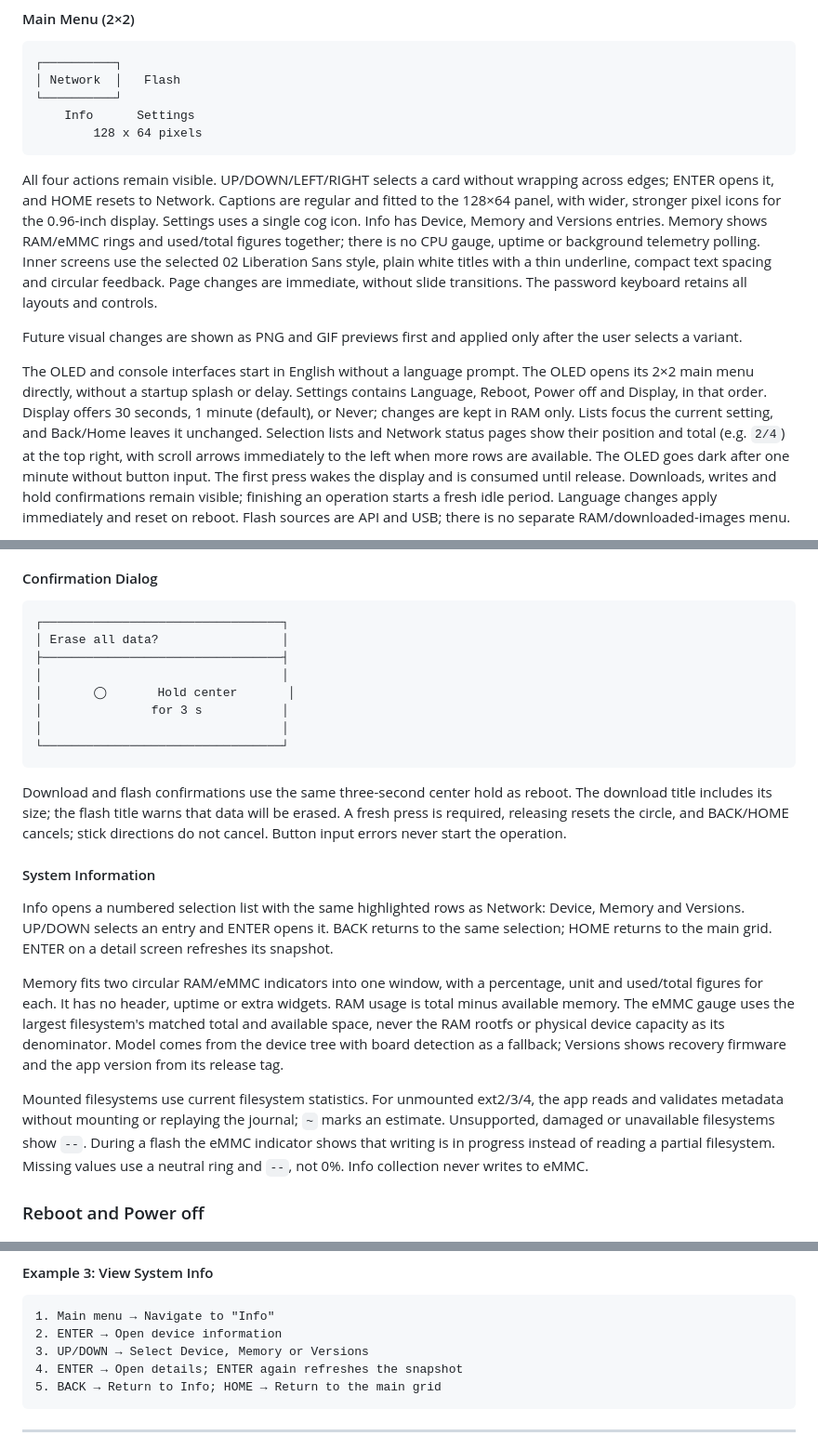
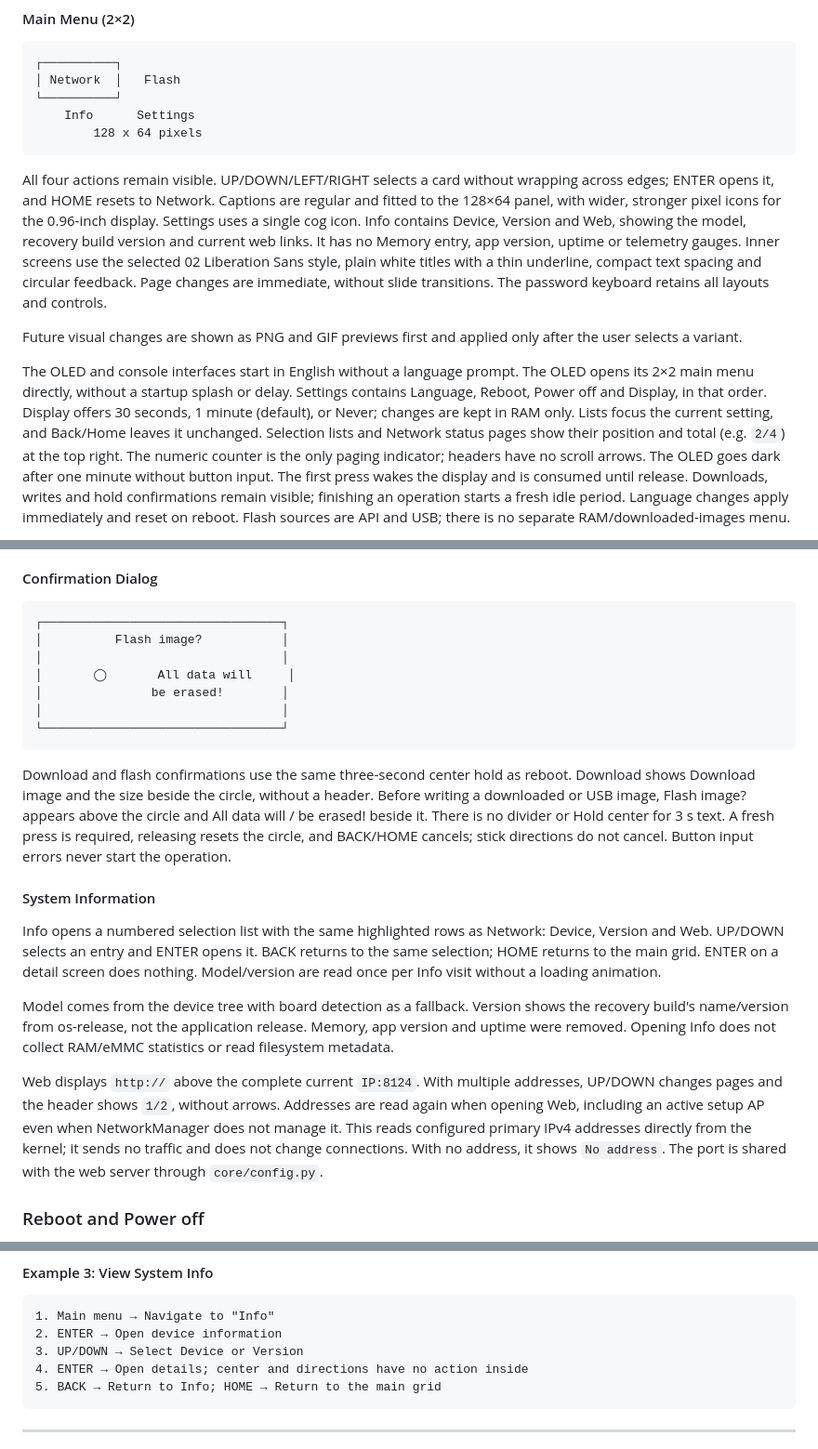
Before and after one commit to jethome-iot/jrescue-app, a Markdown page: README.md, 3 parts joined by grey strips. Shown at 93% size. GitHub-like rendering.

````diff
--- a/README.md
+++ b/README.md
@@ -149,9 +149,9 @@ navigation. Present on **JetHub D3 (J310)**; started there by
 All four actions remain visible. UP/DOWN/LEFT/RIGHT selects a card without
 wrapping across edges; ENTER opens it, and HOME resets to Network. Captions are
 regular and fitted to the 128×64 panel, with wider, stronger pixel icons for the
-0.96-inch display. Settings uses a single cog icon. Info has Device, Memory and
-Versions entries. Memory shows RAM/eMMC rings and used/total figures together;
-there is no CPU gauge, uptime or background telemetry polling.
+0.96-inch display. Settings uses a single cog icon. Info contains Device,
+Version and Web, showing the model, recovery build version and current web links. It has no Memory
+entry, app version, uptime or telemetry gauges.
 Inner screens use the selected 02 Liberation Sans style, plain white titles with
 a thin underline, compact text spacing and
 circular feedback. Page changes are immediate, without slide transitions.
@@ -166,7 +166,7 @@ Settings contains Language, Reboot, Power off and Display, in that order. Displa
 30 seconds, 1 minute (default), or Never; changes are kept in RAM only. Lists
 focus the current setting, and Back/Home leaves it unchanged.
 Selection lists and Network status pages show their position and total (e.g. `2/4`) at the top
-right, with scroll arrows immediately to the left when more rows are available.
+right. The numeric counter is the only paging indicator; headers have no scroll arrows.
 The OLED goes dark after one minute without button input. The first press wakes
 the display and is consumed until release. Downloads, writes and hold
 confirmations remain visible; finishing an operation starts a fresh idle period.
@@ -336,41 +336,42 @@ the OLED omits the target device label. Unknown progress uses an animated arc.
 
 ```
 ┌─────────────────────────────────┐
-│ Erase all data?                 │
-├─────────────────────────────────┤
+│          Flash image?           │
 │                                 │
-│       ◯       Hold center       │
-│               for 3 s           │
+│       ◯       All data will     │
+│               be erased!        │
 │                                 │
 └─────────────────────────────────┘
 ```
 
 Download and flash confirmations use the same three-second center hold as
-reboot. The download title includes its size; the flash title warns that data
-will be erased. A fresh press is required, releasing resets the circle, and
+reboot. Download shows Download image and the size beside the circle, without
+a header. Before writing a downloaded or USB image, Flash image? appears above
+the circle and All data will / be erased! beside it. There is no divider or
+Hold center for 3 s text.
+A fresh press is required, releasing resets the circle, and
 BACK/HOME cancels; stick directions do not cancel. Button input errors never start the operation.
 
 #### System Information
 
 Info opens a numbered selection list with the same highlighted rows as Network:
-Device, Memory and Versions. UP/DOWN selects an entry and ENTER opens it. BACK
+Device, Version and Web. UP/DOWN selects an entry and ENTER opens it. BACK
 returns to the same selection; HOME returns to the main grid. ENTER on a detail
-screen refreshes its snapshot.
+screen does nothing. Model/version are read once per Info visit without a
+loading animation.
 
-Memory fits two circular RAM/eMMC indicators into one window, with a percentage,
-unit and used/total figures for each. It has no header, uptime or extra widgets.
-RAM usage is total minus available memory. The eMMC gauge uses the largest
-filesystem's matched total and available space, never the RAM rootfs or physical
-device capacity as its denominator. Model comes from the device tree with board
-detection as a fallback; Versions shows recovery firmware and the app version
-from its release tag.
+Model comes from the device tree with board detection as a fallback. Version
+shows the recovery build's name/version from os-release, not the application
+release. Memory, app version and uptime were removed. Opening Info does not
+collect RAM/eMMC statistics or read filesystem metadata.
 
-Mounted filesystems use current filesystem statistics. For unmounted ext2/3/4,
-the app reads and validates metadata without mounting or replaying the journal;
-`~` marks an estimate. Unsupported, damaged or unavailable filesystems show `--`.
-During a flash the eMMC indicator shows that writing is in progress instead of
-reading a partial filesystem. Missing values use a neutral ring and `--`, not
-0%. Info collection never writes to eMMC.
+Web displays `http://` above the complete current `IP:8124`. With multiple
+addresses, UP/DOWN changes pages and the header shows `1/2`, without arrows.
+Addresses are read again when opening Web, including an active setup AP even
+when NetworkManager does not manage it. This reads configured primary IPv4
+addresses directly from the kernel; it sends no traffic and does not change
+connections. With no address, it shows `No address`. The port is shared with
+the web server through `core/config.py`.
 
 ### Reboot and Power off
 
@@ -438,8 +439,8 @@ Hardware Buttons Navigation:
 ```
 1. Main menu → Navigate to "Info"
 2. ENTER → Open device information
-3. UP/DOWN → Select Device, Memory or Versions
-4. ENTER → Open details; ENTER again refreshes the snapshot
+3. UP/DOWN → Select Device or Version
+4. ENTER → Open details; center and directions have no action inside
 5. BACK → Return to Info; HOME → Return to the main grid
 ```
 
````
Also changed, not shown: other parts of README.md (+2 -2 lines), AGENTS.md (+37 -37 lines).
